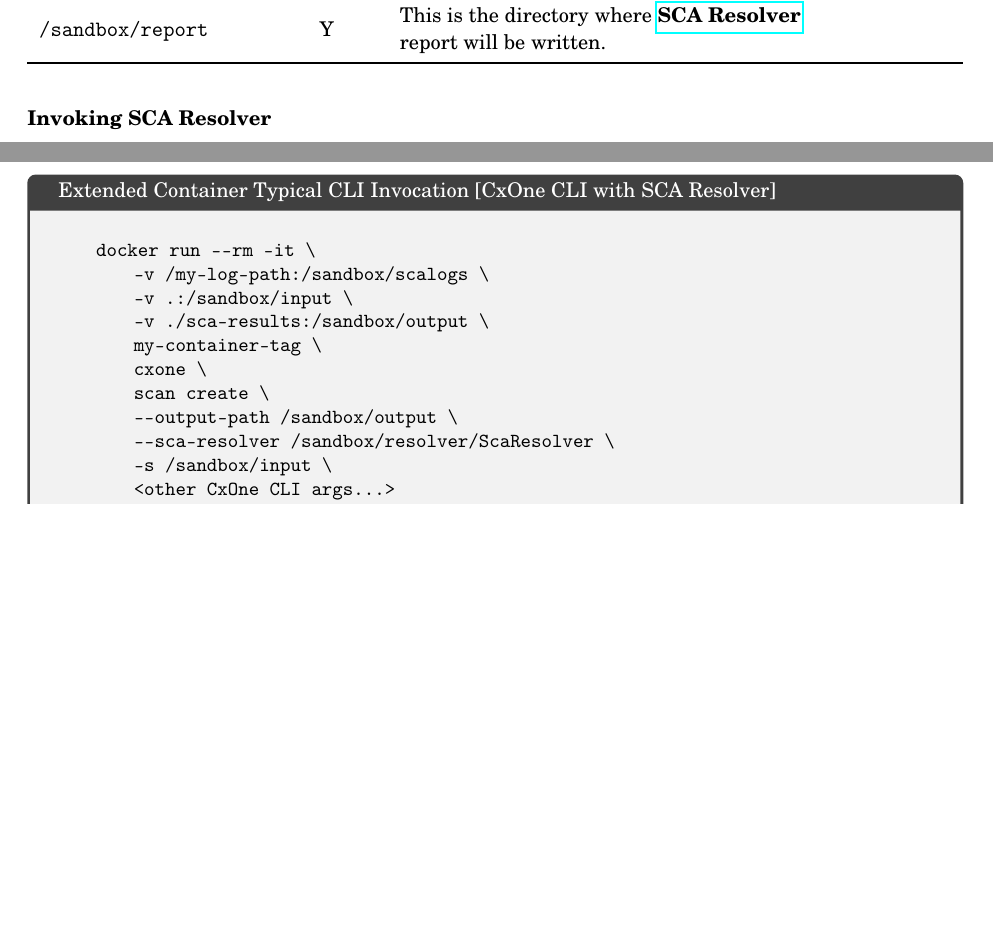
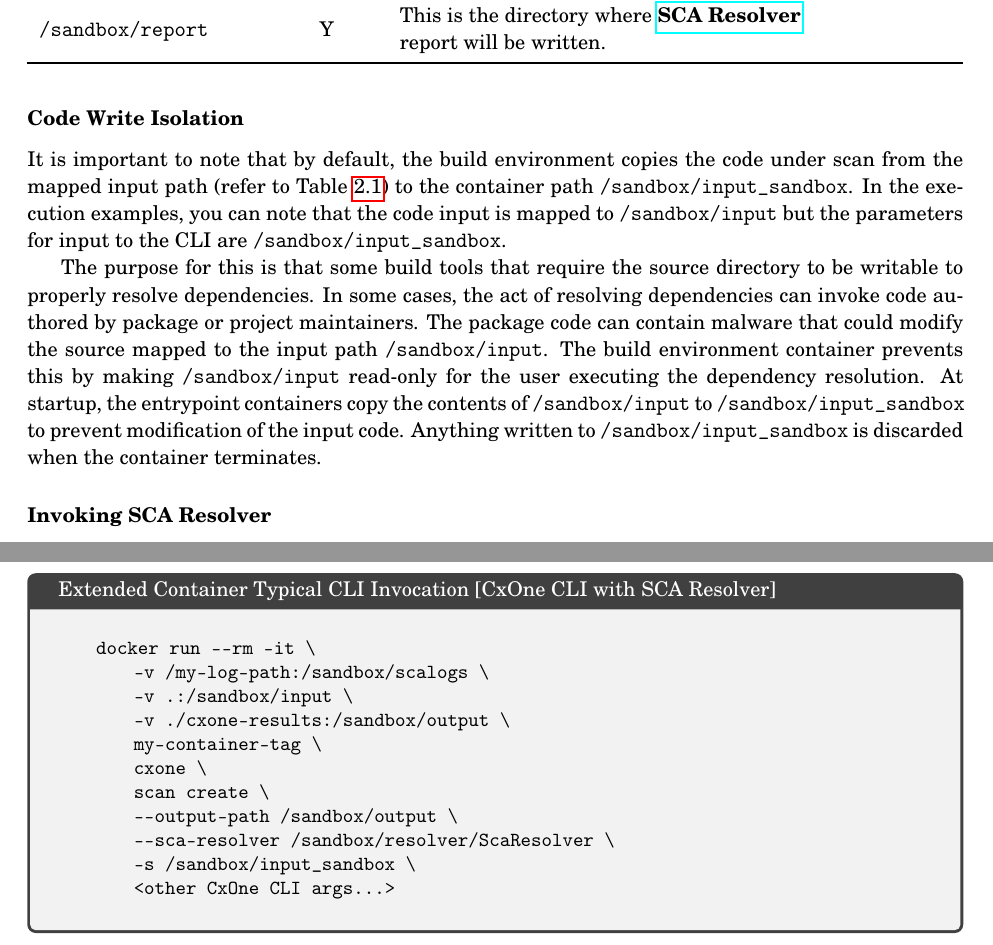
Before and after one commit to checkmarx-ts/cx-supply-chain-toolkit, a LaTeX book (docs/_main.tex, which reads docs/sections/operation/extending_build_env.tex): two parts of pages 21 and 22 of 45, joined at a grey line, cut so that both start at the same text, the shorter picture padded with empty space. Compiled offline with pdfLaTeX.

Commit message:
doc update

```diff
--- a/docs/sections/operation/extending_build_env.tex
+++ b/docs/sections/operation/extending_build_env.tex
@@ -287,6 +287,26 @@
 \end{table}
 
 
+\subsubsection{Code Write Isolation}
+
+It is important to note that by default, the build environment copies the
+code under scan from the mapped input path (refer to Table \ref{table:volume_maps}) to the
+container path \texttt{/sandbox/input\_sandbox}.  In the execution examples,
+you can note that the code input is mapped to \texttt{/sandbox/input} but
+the parameters for input to the CLI are \texttt{/sandbox/input\_sandbox}.
+
+The purpose for this is that some build tools that require the source directory
+to be writable to properly resolve dependencies.  In some cases, the act
+of resolving dependencies can invoke code authored by package or project
+maintainers.  The package code can contain malware that could modify the
+source mapped to the input path \texttt{/sandbox/input}.  The build environment
+container prevents this by making \texttt{/sandbox/input} read-only for the
+user executing the dependency resolution.  At startup, the entrypoint containers
+copy the contents of \texttt{/sandbox/input} to \texttt{/sandbox/input\_sandbox}
+to prevent modification of the input code.  Anything written to
+\texttt{/sandbox/input\_sandbox} is discarded when the container terminates.
+
+
 
 \subsubsection{Invoking SCA Resolver}
 
@@ -305,7 +325,7 @@
     my-container-tag \
     --logs-path /sandbox/scalogs \
     --resolver-result-path /sandbox/output \
-    --scan-path /sandbox/input \
+    --scan-path /sandbox/input_sandbox \
     <other SCAResolver args...>
 \end{code}
 
@@ -325,13 +345,13 @@
     docker run --rm -it \
         -v /my-log-path:/sandbox/scalogs \
         -v .:/sandbox/input \
-        -v ./sca-results:/sandbox/output \
+        -v ./cxone-results:/sandbox/output \
         my-container-tag \
         cxone \
         scan create \
         --output-path /sandbox/output \
         --sca-resolver /sandbox/resolver/ScaResolver \
-        -s /sandbox/input \
+        -s /sandbox/input_sandbox \
         <other CxOne CLI args...>
 \end{code}
 
```
